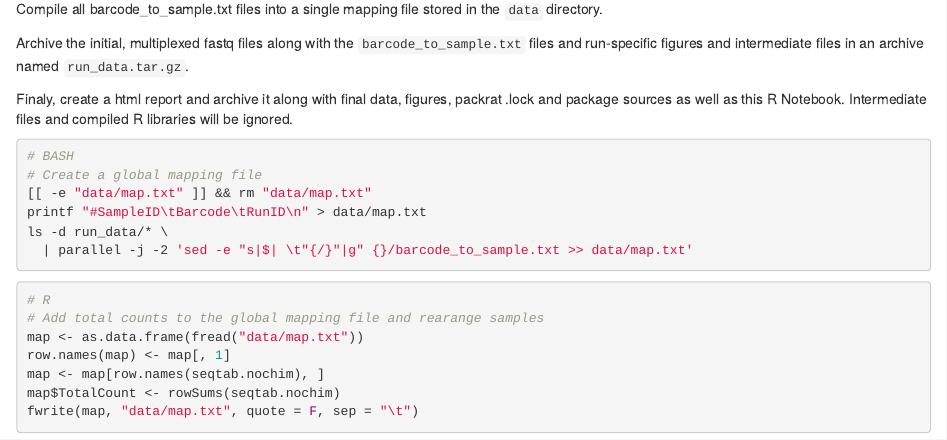
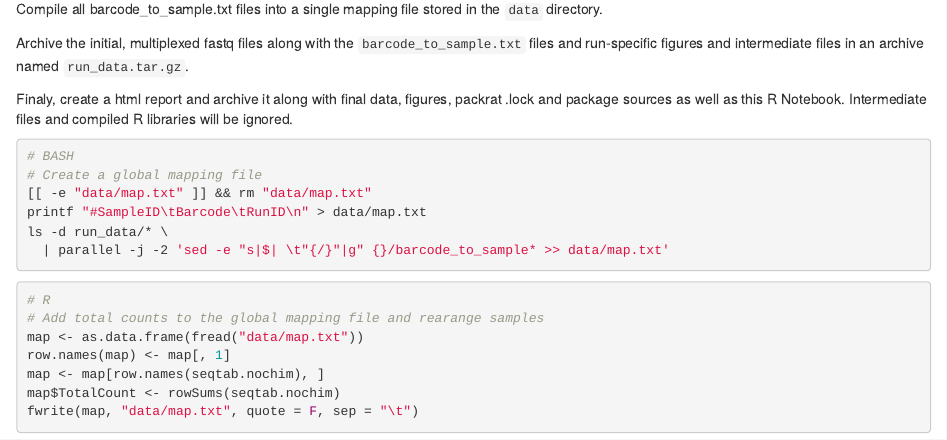
Before and after one commit to chuvpne/dada2-pipeline, an R Markdown document (dada2-pipeline.Rmd): the page in a window 1100 px wide, from 9780 px down. Rendered offline with R 4.5, knitr and Pandoc, with nearby package versions; some code elsewhere in the file could not run offline.

Commit message:
Change the barcode to sample to be more flexible for wrapper function

````diff
--- a/dada2-pipeline.Rmd
+++ b/dada2-pipeline.Rmd
@@ -556,7 +556,7 @@ Finaly, create a html report and archive it along with final data, figures, pack
 [[ -e "data/map.txt" ]] && rm "data/map.txt"
 printf "#SampleID\tBarcode\tRunID\n" > data/map.txt
 ls -d run_data/* \
-  | parallel -j -2 'sed -e "s|$| \t"{/}"|g" {}/barcode_to_sample.txt >> data/map.txt'
+  | parallel -j -2 'sed -e "s|$| \t"{/}"|g" {}/barcode_to_sample* >> data/map.txt'
 ```
 ```{r eval=F}
 # R
````
